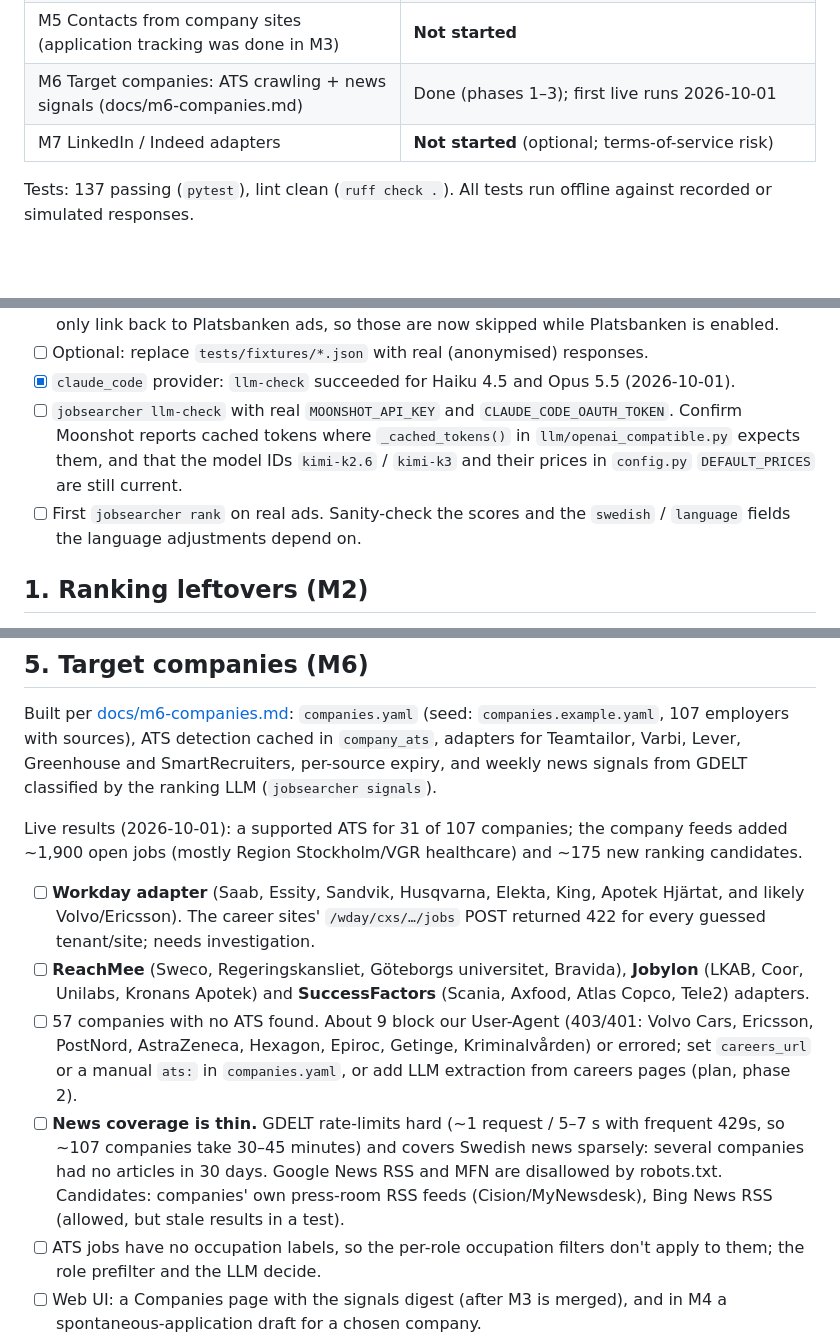
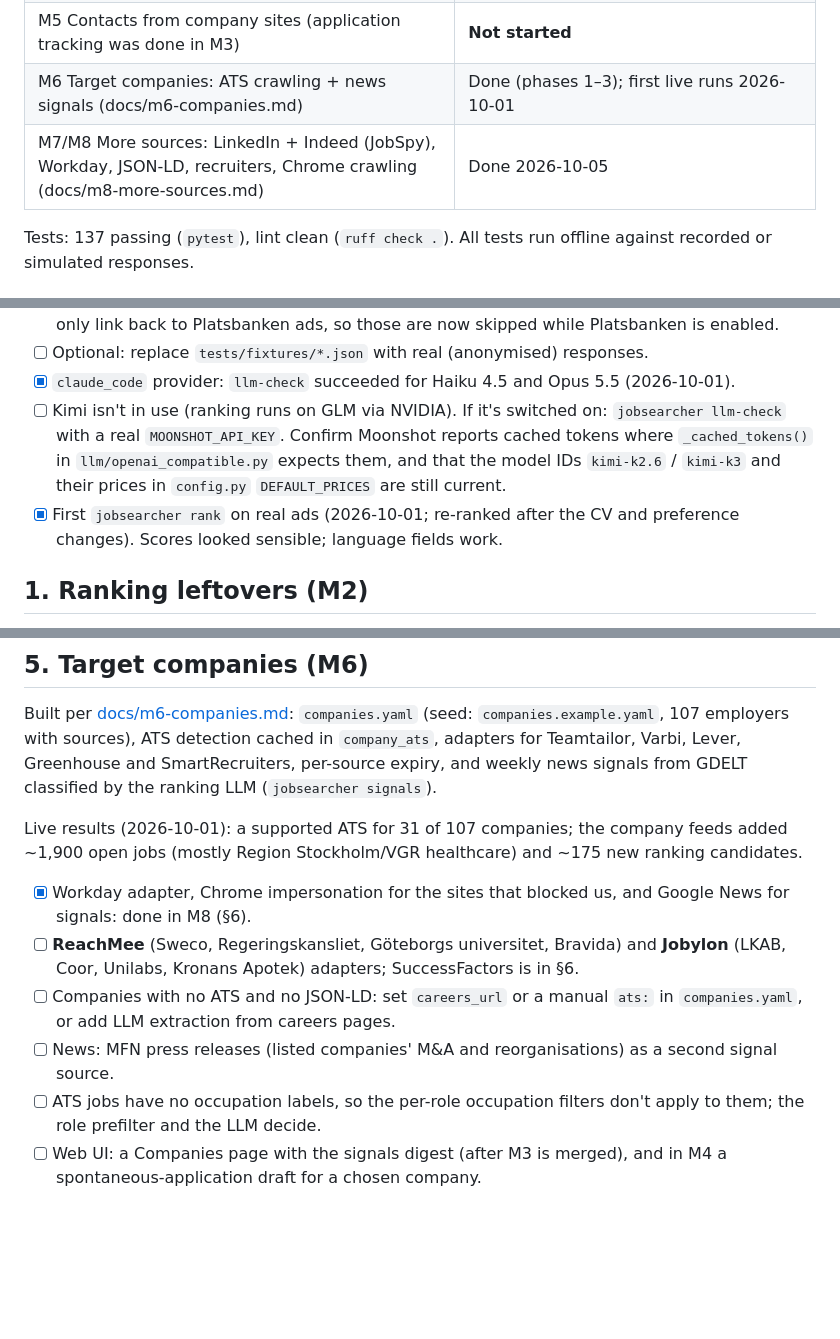
Before and after one commit to thevorpalblade/Jobsearcher, a Markdown page: REMAINING_WORK.md, 3 parts joined by grey strips. GitHub-like rendering; blank space fills up the shorter version.

Commit message:
REMAINING_WORK: mark what M8 finished, drop stale items
Co-Authored-By: Claude Opus 5.5 <noreply@anthropic.com>
Claude-Session: https://claude.ai/code/session_019gF7Zj8Ue7ppuD7tmABPda

```diff
--- a/REMAINING_WORK.md
+++ b/REMAINING_WORK.md
@@ -17,7 +17,7 @@ file only lists what is **not done yet**, in suggested order. Last updated
 | M4 Drafting (tailored CV + cover letter, PDF/DOCX) | **Not started** |
 | M5 Contacts from company sites (application tracking was done in M3) | **Not started** |
 | M6 Target companies: ATS crawling + news signals (docs/m6-companies.md) | Done (phases 1–3); first live runs 2026-10-01 |
-| M7 LinkedIn / Indeed adapters | **Not started** (optional; terms-of-service risk) |
+| M7/M8 More sources: LinkedIn + Indeed (JobSpy), Workday, JSON-LD, recruiters, Chrome crawling (docs/m8-more-sources.md) | Done 2026-10-05 |
 
 Tests: 137 passing (`pytest`), lint clean (`ruff check .`). All tests run
 offline against recorded or simulated responses.
@@ -39,13 +39,13 @@ could not be built there.
 - [ ] Optional: replace `tests/fixtures/*.json` with real (anonymised) responses.
 - [x] `claude_code` provider: `llm-check` succeeded for Haiku 4.5 and Opus 5.5
       (2026-10-01).
-- [ ] `jobsearcher llm-check` with real `MOONSHOT_API_KEY` and
-      `CLAUDE_CODE_OAUTH_TOKEN`. Confirm Moonshot reports cached tokens where
+- [ ] Kimi isn't in use (ranking runs on GLM via NVIDIA). If it's switched on:
+      `jobsearcher llm-check` with a real `MOONSHOT_API_KEY`. Confirm Moonshot reports cached tokens where
       `_cached_tokens()` in `llm/openai_compatible.py` expects them, and that the
       model IDs `kimi-k2.6` / `kimi-k3` and their prices in `config.py`
       `DEFAULT_PRICES` are still current.
-- [ ] First `jobsearcher rank` on real ads. Sanity-check the scores and the
-      `swedish` / `language` fields the language adjustments depend on.
+- [x] First `jobsearcher rank` on real ads (2026-10-01; re-ranked after the CV
+      and preference changes). Scores looked sensible; language fields work.
 
 ## 1. Ranking leftovers (M2)
 
@@ -156,22 +156,15 @@ Live results (2026-10-01): a supported ATS for 31 of 107 companies; the company
 feeds added ~1,900 open jobs (mostly Region Stockholm/VGR healthcare) and ~175
 new ranking candidates.
 
-- [ ] **Workday adapter** (Saab, Essity, Sandvik, Husqvarna, Elekta, King,
-      Apotek Hjärtat, and likely Volvo/Ericsson). The career sites' `/wday/cxs/…/jobs`
-      POST returned 422 for every guessed tenant/site; needs investigation.
-- [ ] **ReachMee** (Sweco, Regeringskansliet, Göteborgs universitet, Bravida),
-      **Jobylon** (LKAB, Coor, Unilabs, Kronans Apotek) and **SuccessFactors**
-      (Scania, Axfood, Atlas Copco, Tele2) adapters.
-- [ ] 57 companies with no ATS found. About 9 block our User-Agent (403/401:
-      Volvo Cars, Ericsson, PostNord, AstraZeneca, Hexagon, Epiroc, Getinge,
-      Kriminalvården) or errored; set `careers_url` or a manual `ats:` in
-      `companies.yaml`, or add LLM extraction from careers pages (plan, phase 2).
-- [ ] **News coverage is thin.** GDELT rate-limits hard (~1 request / 5–7 s with
-      frequent 429s, so ~107 companies take 30–45 minutes) and covers Swedish
-      news sparsely: several companies had no articles in 30 days. Google News
-      RSS and MFN are disallowed by robots.txt. Candidates: companies' own
-      press-room RSS feeds (Cision/MyNewsdesk), Bing News RSS (allowed, but
-      stale results in a test).
+- [x] Workday adapter, Chrome impersonation for the sites that blocked us, and
+      Google News for signals: done in M8 (§6).
+- [ ] **ReachMee** (Sweco, Regeringskansliet, Göteborgs universitet, Bravida) and
+      **Jobylon** (LKAB, Coor, Unilabs, Kronans Apotek) adapters; SuccessFactors
+      is in §6.
+- [ ] Companies with no ATS and no JSON-LD: set `careers_url` or a manual `ats:`
+      in `companies.yaml`, or add LLM extraction from careers pages.
+- [ ] News: MFN press releases (listed companies' M&A and reorganisations) as a
+      second signal source.
 - [ ] ATS jobs have no occupation labels, so the per-role occupation filters
       don't apply to them; the role prefilter and the LLM decide.
 - [ ] Web UI: a Companies page with the signals digest (after M3 is merged), and
```
